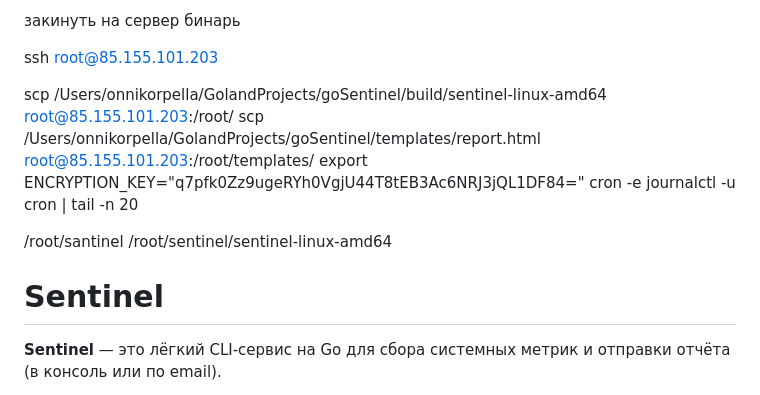
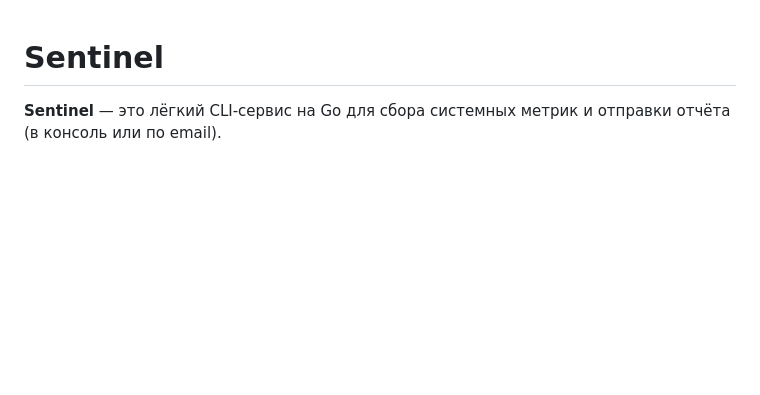
Before and after one commit to CEs59C/GoSentinel, a Markdown page: README.md, the part around the change. Drawn GitHub-style; blank space fills up the shorter version.

Commit message:
deleting unnecessary information

```diff
--- a/README.md
+++ b/README.md
@@ -1,15 +1,3 @@
-закинуть на сервер бинарь
-
-ssh root@85.155.101.203
-
-scp /Users/onnikorpella/GolandProjects/goSentinel/build/sentinel-linux-amd64 root@85.155.101.203:/root/
-scp /Users/onnikorpella/GolandProjects/goSentinel/templates/report.html root@85.155.101.203:/root/templates/
-export ENCRYPTION_KEY="q7pfk0Zz9ugeRYh0VgjU44T8tEB3Ac6NRJ3jQL1DF84="
-cron -e
-journalctl -u cron | tail -n 20
-
-/root/santinel
-/root/sentinel/sentinel-linux-amd64
 # Sentinel
 
 **Sentinel** — это лёгкий CLI-сервис на Go для сбора системных метрик и отправки отчёта (в консоль или по email).
```
